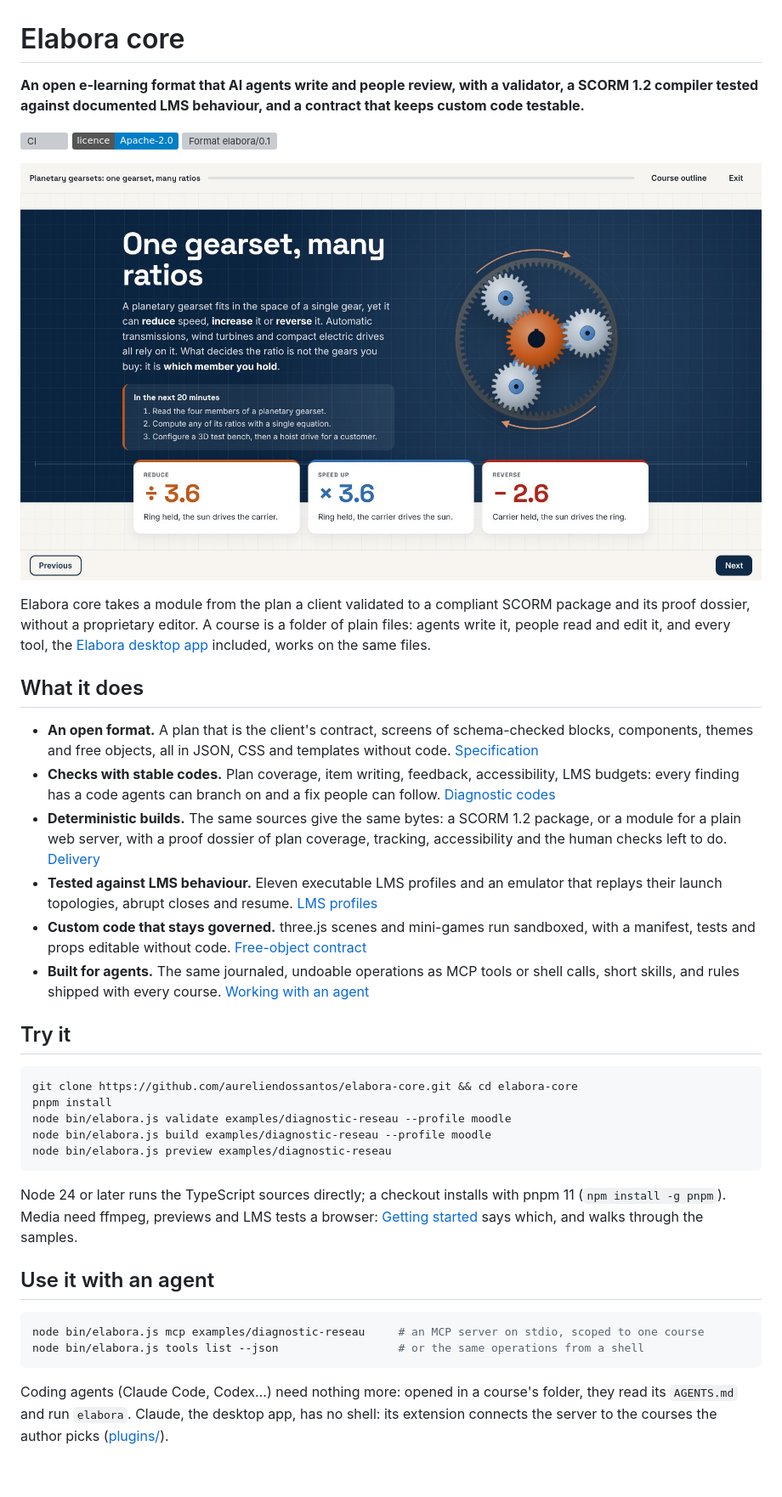
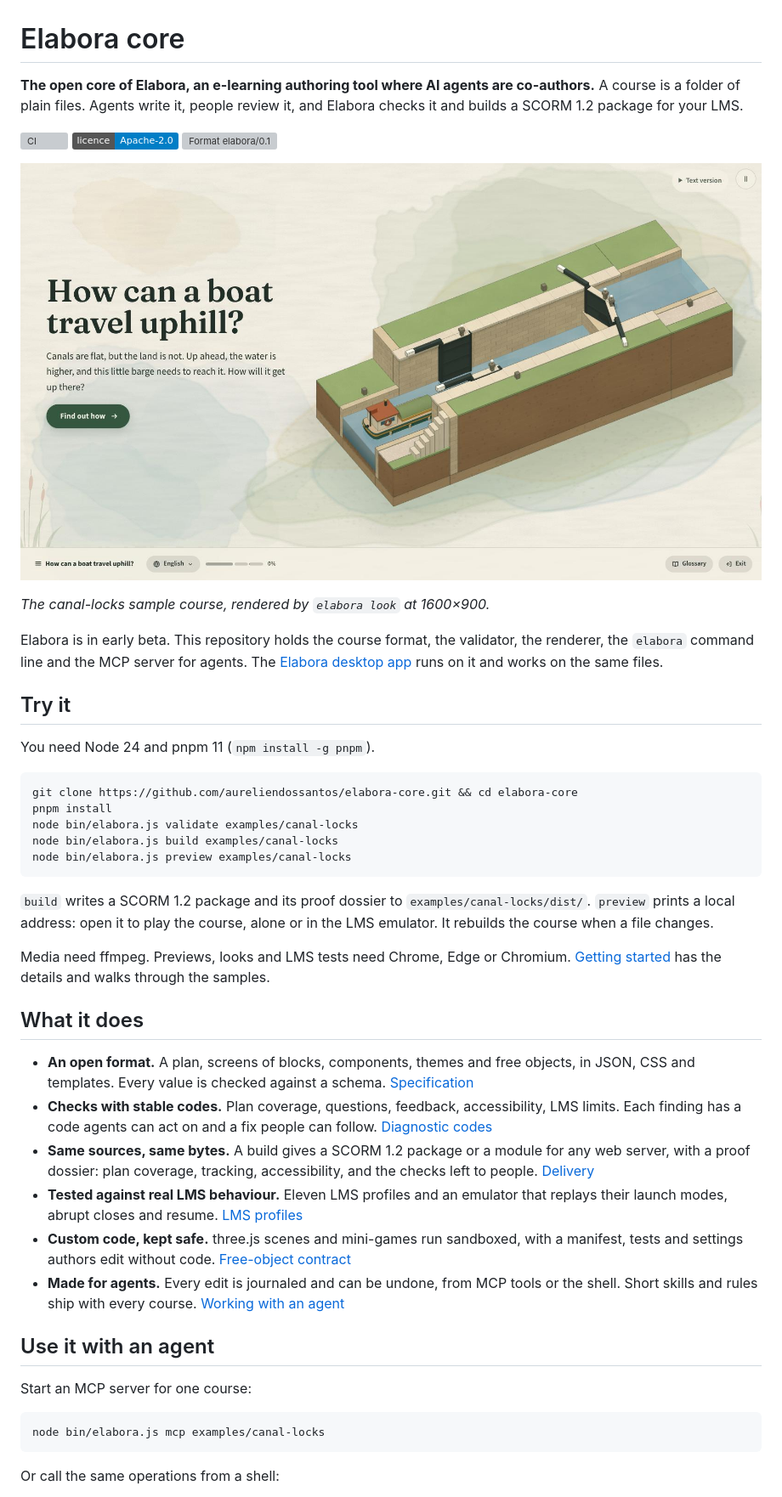
Before and after one commit to aureliendossantos/elabora-core, a Markdown page: README.md, the part around one of its changes. Shown at 85% size. Rendered like a GitHub page; pictures changed too: docs/images/canal-locks.jpg (added), docs/images/planetary-gearset.jpg (deleted); badges without logos; blank space fills up the shorter version; grey boxes are pictures that could not be loaded.

````diff
--- a/README.md
+++ b/README.md
@@ -1,40 +1,47 @@
 # Elabora core
 
-**An open e-learning format that AI agents write and people review, with a validator, a SCORM 1.2 compiler tested against documented LMS behaviour, and a contract that keeps custom code testable.**
+**The open core of Elabora, an e-learning authoring tool where AI agents are co-authors.** A course is a folder of plain files. Agents write it, people review it, and Elabora checks it and builds a SCORM 1.2 package for your LMS.
 
 [![CI](https://github.com/aureliendossantos/elabora-core/actions/workflows/ci.yml/badge.svg)](https://github.com/aureliendossantos/elabora-core/actions/workflows/ci.yml) [![Licence: Apache-2.0](https://img.shields.io/badge/licence-Apache--2.0-blue.svg)](LICENSE) ![Format elabora/0.1](https://img.shields.io/badge/format-elabora%2F0.1-555.svg)
 
-![The first screen of the planetary-gearset sample course, as elabora look renders it at 1600×900](docs/images/planetary-gearset.jpg)
+![« How can a boat travel uphill? », the first screen of the canal-locks sample course: a title, a short question and a 3D model of a canal lock with a barge waiting at the lower gates](docs/images/canal-locks.jpg)
 
-Elabora core takes a module from the plan a client validated to a compliant SCORM package and its proof dossier, without a proprietary editor. A course is a folder of plain files: agents write it, people read and edit it, and every tool, the [Elabora desktop app](https://elabora.studio) included, works on the same files.
+*The canal-locks sample course, rendered by `elabora look` at 1600×900.*
 
-## What it does
-
-- **An open format.** A plan that is the client's contract, screens of schema-checked blocks, components, themes and free objects, all in JSON, CSS and templates without code. [Specification](SPEC.md)
-- **Checks with stable codes.** Plan coverage, item writing, feedback, accessibility, LMS budgets: every finding has a code agents can branch on and a fix people can follow. [Diagnostic codes](docs/diagnostics.md)
-- **Deterministic builds.** The same sources give the same bytes: a SCORM 1.2 package, or a module for a plain web server, with a proof dossier of plan coverage, tracking, accessibility and the human checks left to do. [Delivery](docs/delivery-scorm12.md)
-- **Tested against LMS behaviour.** Eleven executable LMS profiles and an emulator that replays their launch topologies, abrupt closes and resume. [LMS profiles](docs/lms-profiles.md)
-- **Custom code that stays governed.** three.js scenes and mini-games run sandboxed, with a manifest, tests and props editable without code. [Free-object contract](docs/free-object-contract.md)
-- **Built for agents.** The same journaled, undoable operations as MCP tools or shell calls, short skills, and rules shipped with every course. [Working with an agent](docs/agents.md)
+Elabora is in early beta. This repository holds the course format, the validator, the renderer, the `elabora` command line and the MCP server for agents. The [Elabora desktop app](https://elabora.studio) runs on it and works on the same files.
 
 ## Try it
+
+You need Node 24 and pnpm 11 (`npm install -g pnpm`).
 
 ```bash
 git clone https://github.com/aureliendossantos/elabora-core.git && cd elabora-core
 pnpm install
-node bin/elabora.js validate examples/diagnostic-reseau --profile moodle
-node bin/elabora.js build examples/diagnostic-reseau --profile moodle
-node bin/elabora.js preview examples/diagnostic-reseau
+node bin/elabora.js validate examples/canal-locks
+node bin/elabora.js build examples/canal-locks
+node bin/elabora.js preview examples/canal-locks
 ```
 
-Node 24 or later runs the TypeScript sources directly; a checkout installs with pnpm 11 (`npm install -g pnpm`). Media need ffmpeg, previews and LMS tests a browser: [Getting started](docs/getting-started.md) says which, and walks through the samples.
+`build` writes a SCORM 1.2 package and its proof dossier to `examples/canal-locks/dist/`. `preview` prints a local address: open it to play the course, alone or in the LMS emulator. It rebuilds the course when a file changes.
+
+Media need ffmpeg. Previews, looks and LMS tests need Chrome, Edge or Chromium. [Getting started](docs/getting-started.md) has the details and walks through the samples.
+
+## What it does
+
+- **An open format.** A plan, screens of blocks, components, themes and free objects, in JSON, CSS and templates. Every value is checked against a schema. [Specification](SPEC.md)
+- **Checks with stable codes.** Plan coverage, questions, feedback, accessibility, LMS limits. Each finding has a code agents can act on and a fix people can follow. [Diagnostic codes](docs/diagnostics.md)
+- **Same sources, same bytes.** A build gives a SCORM 1.2 package or a module for any web server, with a proof dossier: plan coverage, tracking, accessibility, and the checks left to people. [Delivery](docs/delivery-scorm12.md)
+- **Tested against real LMS behaviour.** Eleven LMS profiles and an emulator that replays their launch modes, abrupt closes and resume. [LMS profiles](docs/lms-profiles.md)
+- **Custom code, kept safe.** three.js scenes and mini-games run sandboxed, with a manifest, tests and settings authors edit without code. [Free-object contract](docs/free-object-contract.md)
+- **Made for agents.** Every edit is journaled and can be undone, from MCP tools or the shell. Short skills and rules ship with every course. [Working with an agent](docs/agents.md)
 
 ## Use it with an agent
 
+Start an MCP server for one course:
+
 ```bash
-node bin/elabora.js mcp examples/diagnostic-reseau     # an MCP server on stdio, scoped to one course
-node bin/elabora.js tools list --json                  # or the same operations from a shell
+node bin/elabora.js mcp examples/canal-locks
 ```
 
-Coding agents (Claude Code, Codex…) need nothing more: opened in a course's folder, they read its `AGENTS.md` and run `elabora`. Claude, the desktop app, has no shell: its extension connects the server to the courses the author picks ([plugins/](plugins/README.md)).
+Or call the same operations from a shell:
 
````
Also changed, not shown: other parts of README.md (+29 -18 lines), CONTRIBUTING.md (+34 -22 lines), 2 other files.
